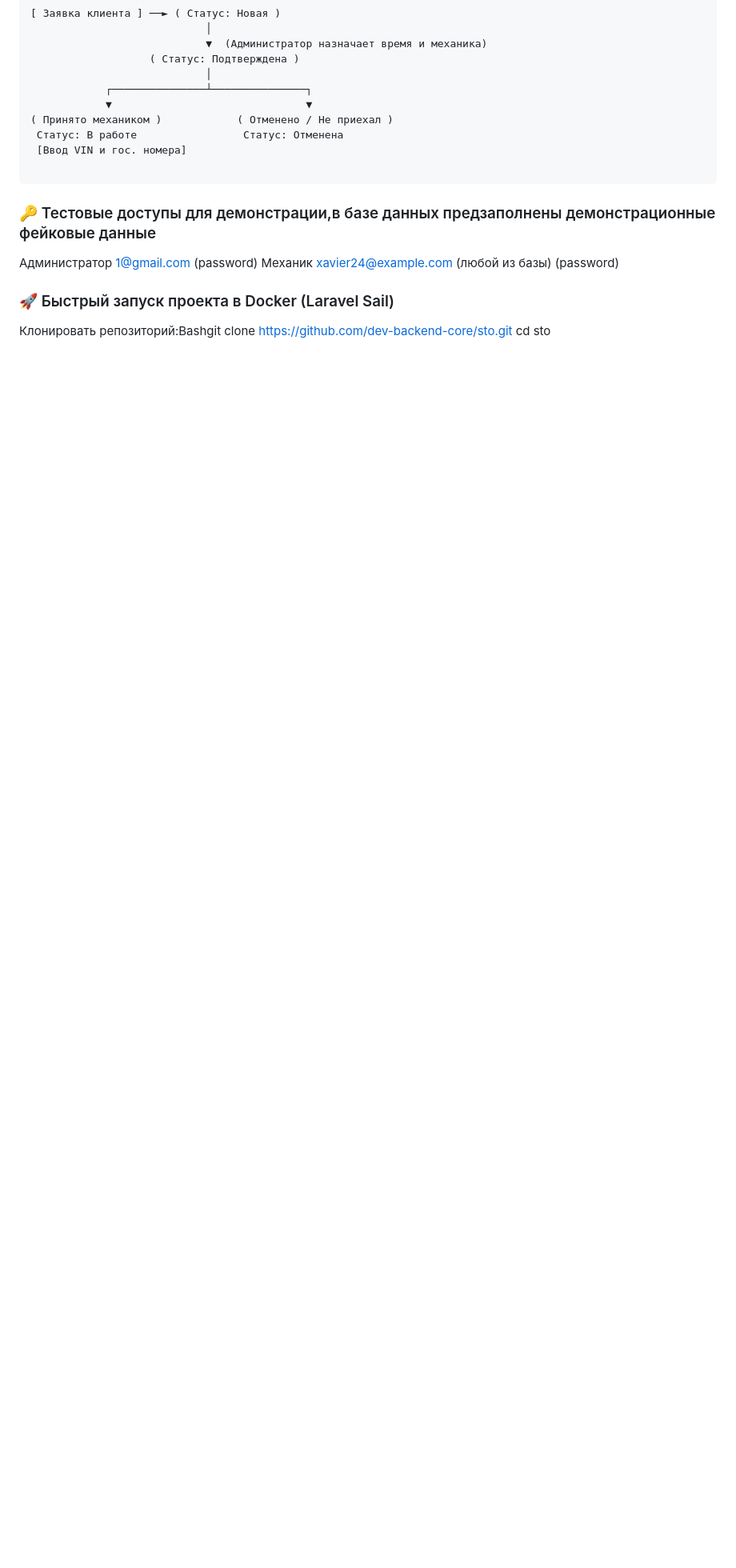
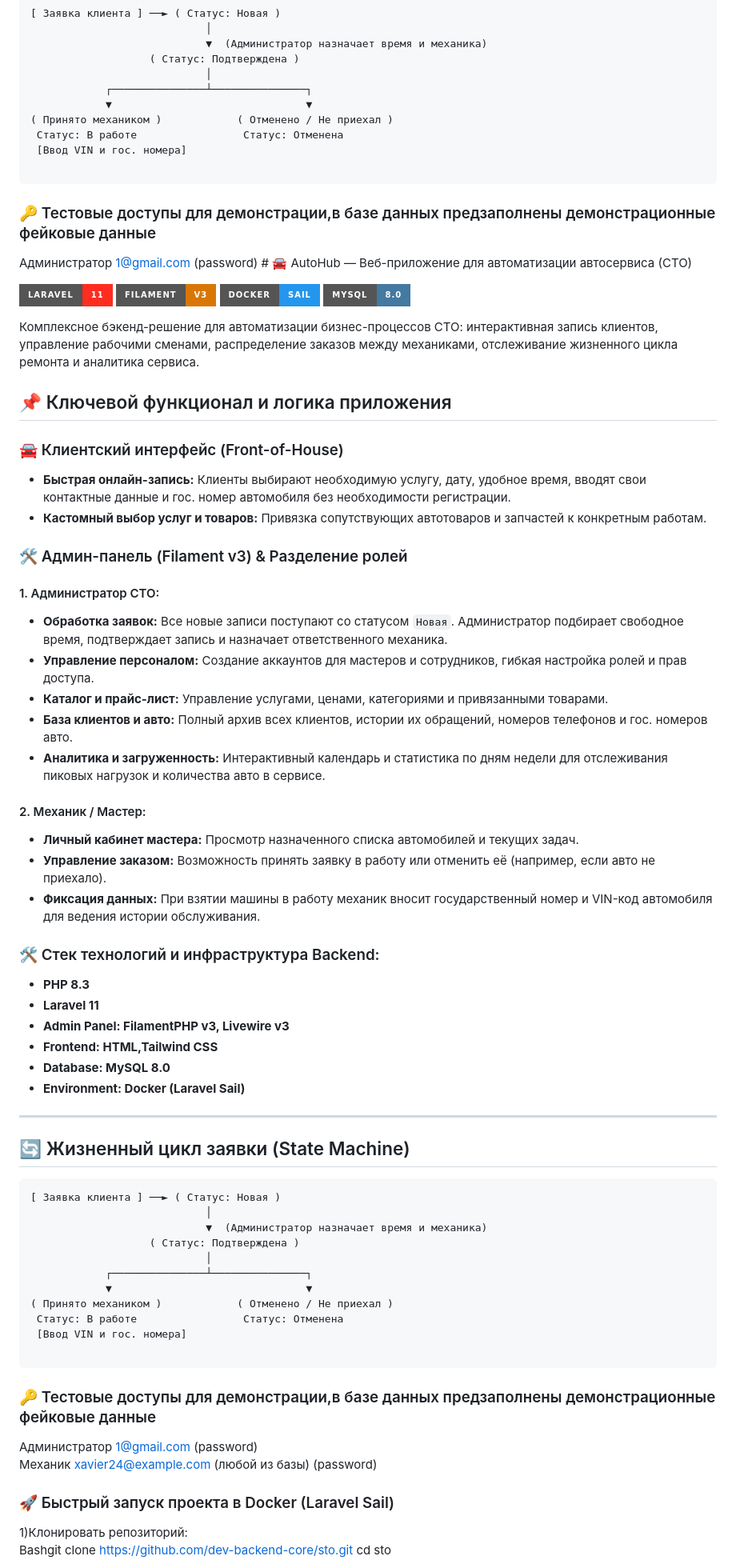
Before and after one commit to dev-backend-core/sto, a Markdown page: README.md, the part around one of its changes. Shown at 80% size. Drawn GitHub-style; badges without logos; blank space fills up the shorter version.

````diff
--- a/README.md
+++ b/README.md
@@ -53,10 +53,66 @@
 
 
 ### 🔑 Тестовые доступы для демонстрации,в базе данных предзаполнены демонстрационные фейковые данные
-Администратор 1@gmail.com (password)
+Администратор 1@gmail.com (password) # 🚘 AutoHub — Веб-приложение для автоматизации автосервиса (СТО)
+
+[![Laravel](https://img.shields.io/badge/Laravel-11-FF2D20?style=for-the-badge&logo=laravel)](https://laravel.com/)
+[![Filament](https://img.shields.io/badge/Filament-v3-D97706?style=for-the-badge&logo=laravel)](https://filamentphp.com/)
+[![Docker](https://img.shields.io/badge/Docker-Sail-2496ED?style=for-the-badge&logo=docker)](https://www.docker.com/)
+[![MySQL](https://img.shields.io/badge/MySQL-8.0-4479A1?style=for-the-badge&logo=mysql)](https://www.mysql.com/)
+
+Комплексное бэкенд-решение для автоматизации бизнес-процессов СТО: интерактивная запись клиентов, управление рабочими сменами, распределение заказов между механиками, отслеживание жизненного цикла ремонта и аналитика сервиса.
+
+## 📌 Ключевой функционал и логика приложения
+
+### 🚘 Клиентский интерфейс (Front-of-House)
+* **Быстрая онлайн-запись:** Клиенты выбирают необходимую услугу, дату, удобное время, вводят свои контактные данные и гос. номер автомобиля без необходимости регистрации.
+* **Кастомный выбор услуг и товаров:** Привязка сопутствующих автотоваров и запчастей к конкретным работам.
+
+### 🛠 Админ-панель (Filament v3) & Разделение ролей
+
+#### 1. Администратор СТО:
+* **Обработка заявок:** Все новые записи поступают со статусом `Новая`. Администратор подбирает свободное время, подтверждает запись и назначает ответственного механика.
+* **Управление персоналом:** Создание аккаунтов для мастеров и сотрудников, гибкая настройка ролей и прав доступа.
+* **Каталог и прайс-лист:** Управление услугами, ценами, категориями и привязанными товарами.
+* **База клиентов и авто:** Полный архив всех клиентов, истории их обращений, номеров телефонов и гос. номеров авто.
+* **Аналитика и загруженность:** Интерактивный календарь и статистика по дням недели для отслеживания пиковых нагрузок и количества авто в сервисе.
+
+#### 2. Механик / Мастер:
+* **Личный кабинет мастера:** Просмотр назначенного списка автомобилей и текущих задач.
+* **Управление заказом:** Возможность принять заявку в работу или отменить её (например, если авто не приехало).
+* **Фиксация данных:** При взятии машины в работу механик вносит государственный номер и VIN-код автомобиля для ведения истории обслуживания.
+
+### 🛠 Стек технологий и инфраструктура Backend:
+* **PHP 8.3**
+* **Laravel 11**
+* **Admin Panel: FilamentPHP v3, Livewire v3**
+* **Frontend: HTML,Tailwind CSS**
+* **Database: MySQL 8.0**
+* **Environment: Docker (Laravel Sail)**
+---
+
+## 🔄 Жизненный цикл заявки (State Machine)
+```text
+[ Заявка клиента ] ──► ( Статус: Новая )
+                            │
+                            ▼  (Администратор назначает время и механика)
+                   ( Статус: Подтверждена )
+                            │
+            ┌───────────────┴───────────────┐
+            ▼                               ▼
+( Принято механиком )            ( Отменено / Не приехал )
+ Статус: В работе                 Статус: Отменена
+ [Ввод VIN и гос. номера]
+
+```
+
+
+### 🔑 Тестовые доступы для демонстрации,в базе данных предзаполнены демонстрационные фейковые данные
+Администратор 1@gmail.com (password) <br>
 Механик xavier24@example.com (любой из базы) (password)
 
 ### 🚀 Быстрый запуск проекта в Docker (Laravel Sail)
-Клонировать репозиторий:Bashgit clone [https://github.com/dev-backend-core/sto.git](https://github.com/dev-backend-core/sto.git)
+1)Клонировать репозиторий: <br>
+Bashgit clone [https://github.com/dev-backend-core/sto.git](https://github.com/dev-backend-core/sto.git)
 cd sto
 
````
Also changed, not shown: other parts of README.md (+11 -8 lines).
